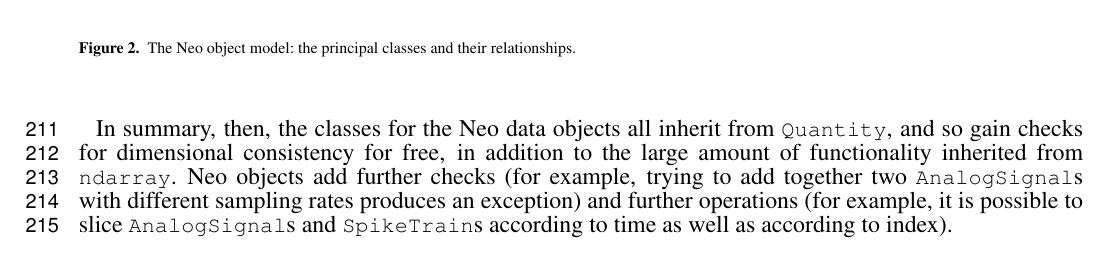
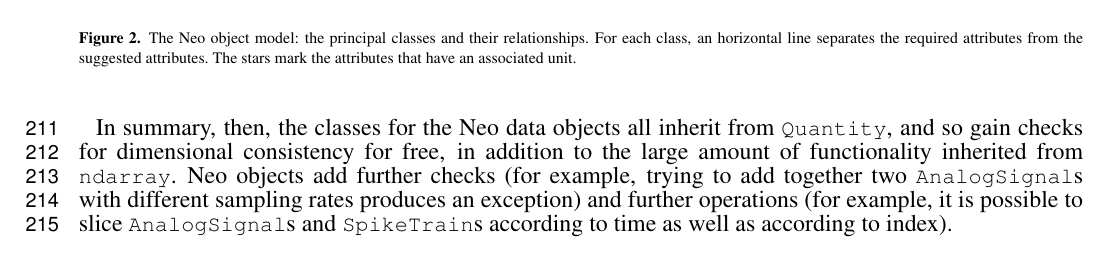
Before and after one commit to samuelgarcia/neo-paper-2013, a LaTeX document (neo_paper_2013.tex): part of page 7 of 16, cut at the place of the change. Compiled offline with pdfLaTeX.

Commit message:
Correcting figure 2 and completing its caption

```diff
--- a/neo_paper_2013.tex
+++ b/neo_paper_2013.tex
@@ -307,8 +307,8 @@ More detail is available in the online documentation.
 
 \begin{figure}
 \centering
-\includegraphics[width=1.0\textwidth]{figures/neo_graph_edit_lowres.png}
-\caption{The Neo object model: the principal classes and their relationships.}\label{fig:relationships}
+\includegraphics[width=1.0\textwidth]{figures/neo_graph_lowres.png}
+\caption{The Neo object model: the principal classes and their relationships. For each class, an horizontal line separates the required attributes from the suggested attributes. The stars mark the attributes that have an associated unit.}\label{fig:relationships}
 \end{figure}
 
 \subsection{Implementation in Python}
```
Also changed, not shown: figures/neo_graph.svg, figures/neo_graph_edit.svg (deleted), figures/neo_graph_edit_arrows.png (deleted), figures/neo_graph_edit_lowres.png (deleted), figures/neo_graph_lowres.png (added).
